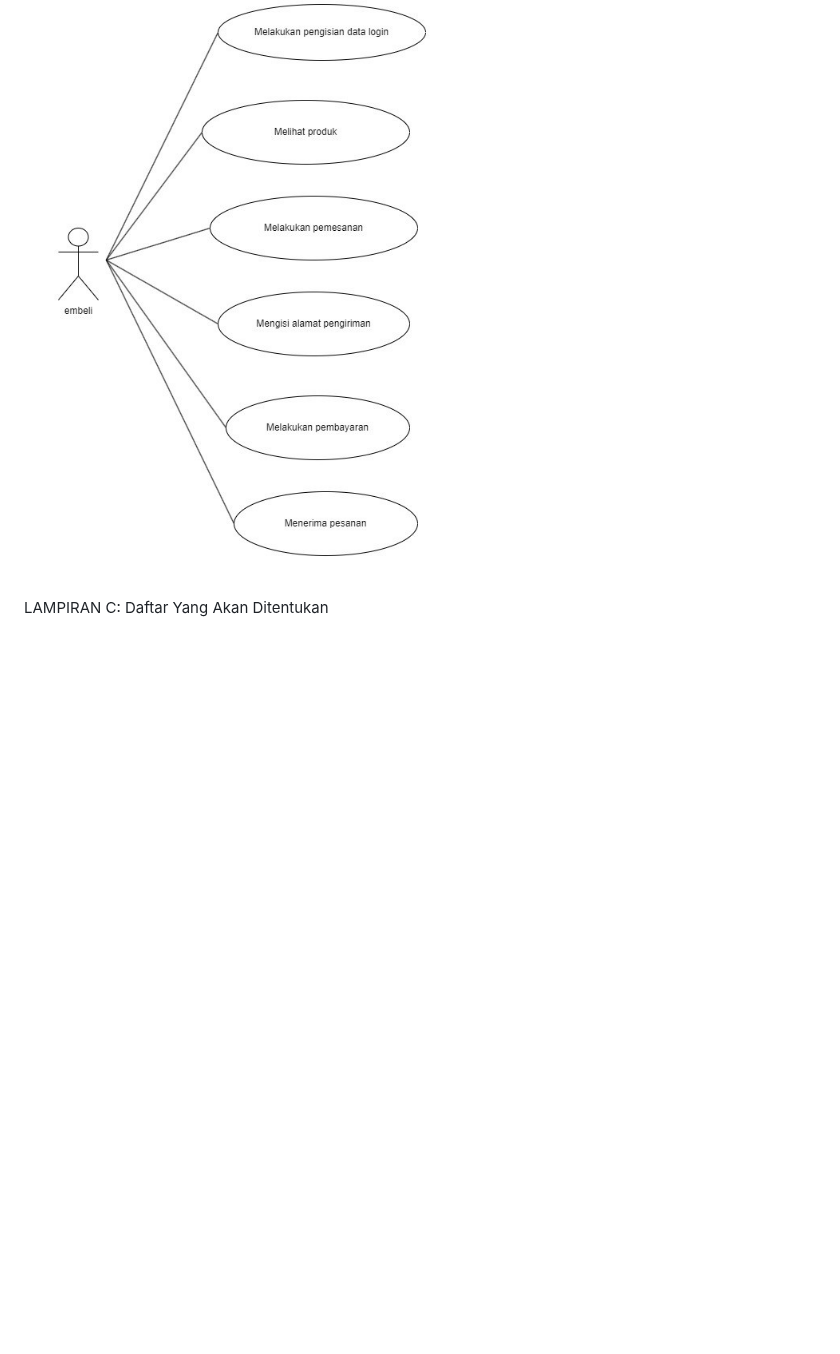
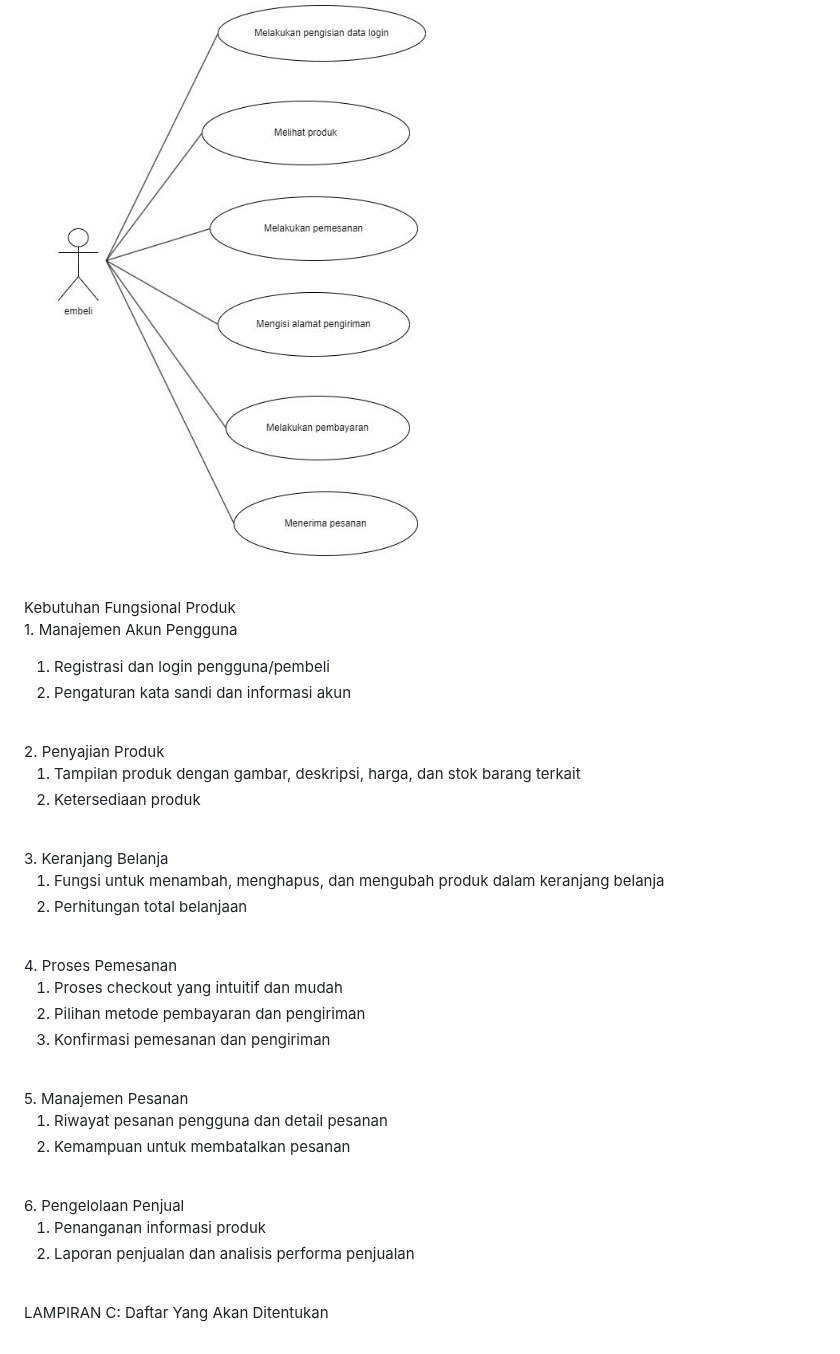
Before and after one commit to ilmanurr/preloved-you, a Markdown page: README.md, the part around the change. GitHub-like rendering; blank space fills up the shorter version.

```diff
--- a/README.md
+++ b/README.md
@@ -97,4 +97,37 @@ Dengan adanya website ini diharapkan dapat memudahkan para customer dari Prelove
 <img src="https://github.com/ilmanurr/preloved-you/blob/main/image/use%20case%20preloved%20you%202.jpg?raw=true">
 </ol>
 
+<br>Kebutuhan Fungsional Produk</br>
+ <br>1. Manajemen Akun Pengguna</br>
+  <ol>
+   <li>Registrasi dan login pengguna/pembeli</li>
+   <li>Pengaturan kata sandi dan informasi akun</li>
+  </ol>
+ <br>2. Penyajian Produk</br>
+  <ol>
+   <li>Tampilan produk dengan gambar, deskripsi, harga, dan stok barang terkait</li>
+   <li>Ketersediaan produk</li>
+  </ol>
+ <br>3. Keranjang Belanja
+  <ol>
+   <li>Fungsi untuk menambah, menghapus, dan mengubah produk dalam keranjang belanja</li>
+   <li>Perhitungan total belanjaan</li>
+  </ol>
+ <br>4. Proses Pemesanan
+  <ol>
+   <li>Proses checkout yang intuitif dan mudah</li>
+   <li>Pilihan metode pembayaran dan pengiriman</li>
+   <li>Konfirmasi pemesanan dan pengiriman</li>
+  </ol>
+ <br>5. Manajemen Pesanan
+  <ol>
+   <li>Riwayat pesanan pengguna dan detail pesanan</li>
+   <li>Kemampuan untuk membatalkan pesanan</li>
+  </ol>
+ <br>6. Pengelolaan Penjual
+  <ol>
+   <li>Penanganan informasi produk</li>
+   <li>Laporan penjualan dan analisis performa penjualan</li>
+  </ol>
+
 <br>LAMPIRAN C: Daftar Yang Akan Ditentukan<br>
```
